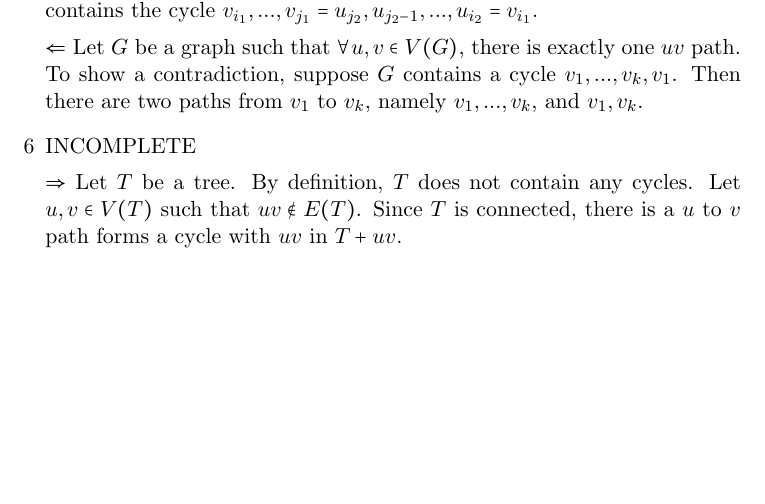
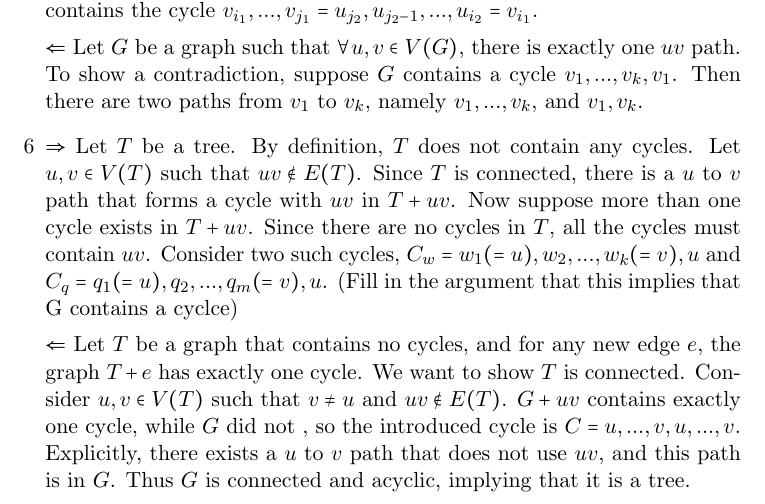
Before and after one commit to sm-hwang/Combinatorics-and-Graph-Theory-Solutions, a LaTeX document (texfiles/1.3.2.tex): part of page 1 of 2, cut so that both start at the same text, the shorter picture padded with empty space. Compiled offline with pdfLaTeX.

Commit message:
basically done 1.3.2

```diff
--- a/texfiles/1.3.2.tex
+++ b/texfiles/1.3.2.tex
@@ -41,19 +41,22 @@
         $v_k$, namely $v_1, ..., v_k$, and $v_1, v_k$.
 
     \item %6
-        INCOMPLETE
-
         $\Rightarrow$ Let $T$ be a tree. By definition, $T$ does not contain
         any cycles. Let $u,v \in V(T)$ such that $uv \notin E(T)$. Since $T$
-        is connected, there is a $u$ to $v$ path forms a cycle with $uv$ in
-        $T + uv$.
-        % Now suppose more than one cycle exists in $T + uv$. Since
-        % there are no cycles in $T$, all the cycles must contain $uv$. Consider
-        % two such cycles, $C_w = w_1, ..., u, v, ..., w_k, w_1$ and
-        % $C_q = q_1, ..., u, v, ..., q_m, q_1$. But then
-        % $u, ..., q_1, q_m, ..., v,$
+        is connected, there is a $u$ to $v$ path that forms a cycle with $uv$ in
+        $T + uv$. Now suppose more than one cycle exists in $T + uv$. Since
+        there are no cycles in $T$, all the cycles must contain $uv$. Consider
+        two such cycles, $C_w = w_1 (= u), w_2, ..., w_k (= v), u$ and
+        $C_q = q_1 (= u), q_2, ..., q_m (= v), u$. (Fill in the argument that
+        this implies that G contains a cyclce)
 
-        $\Leftarrow$
+        $\Leftarrow$ Let $T$ be a graph that contains no cycles, and for
+        any new edge $e$, the graph $T + e$ has exactly one cycle. We want to
+        show $T$ is connected. Consider $u, v \in V(T)$ such that $v \neq u$ and
+        $uv \notin E(T)$. $G + uv$ contains exactly one cycle, while $G$ did not
+        , so the introduced cycle is $C = u, ..., v, u, ..., v$. Explicitly,
+        there exists a $u$ to $v$ path that does not use $uv$, and this path is
+        in $G$. Thus $G$ is connected and acyclic, implying that it is a tree.
 
     \item %7
         Suppose $u, v \in V(T)$ such that $uv$ is not a bridge in $T$. Then in
```
Also changed, not shown: 1.3.2.pdf, 3 other files.
